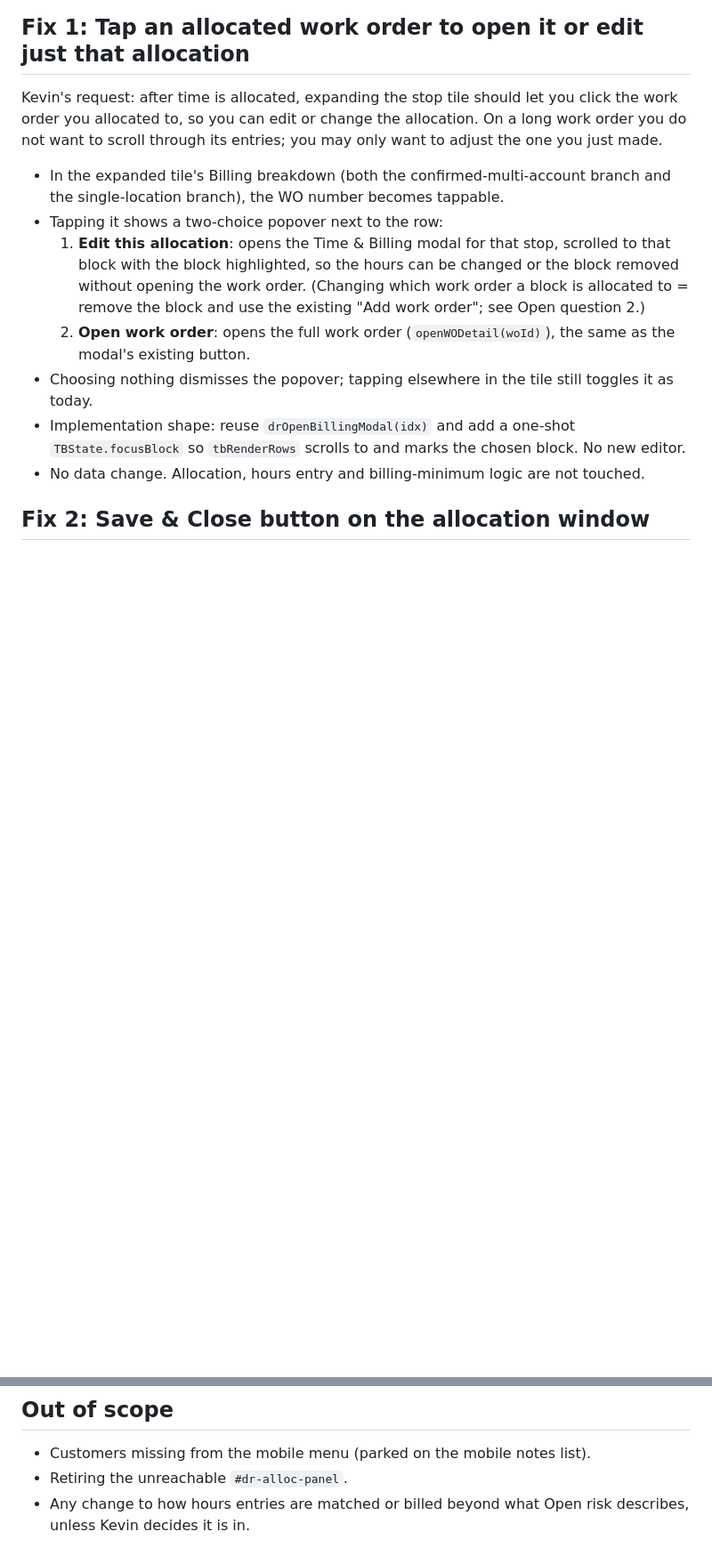
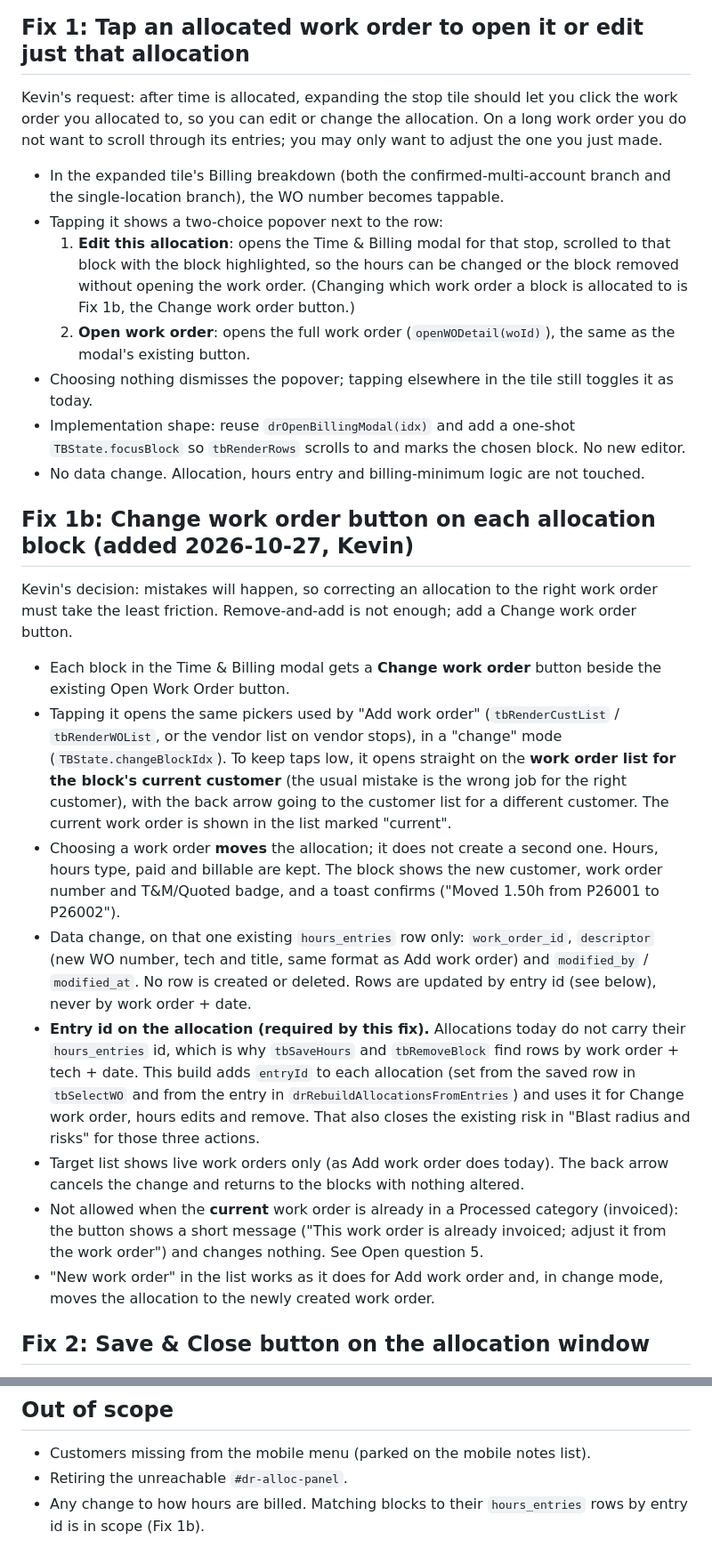
Before and after one commit to knkreb/DWO-built-app, a Markdown page: docs/specs/ftl-allocation-and-account-fixes.md, 2 parts joined by grey strips. Shown at 89% size. GitHub-like rendering; blank space fills up the shorter version.

```diff
--- a/docs/specs/ftl-allocation-and-account-fixes.md
+++ b/docs/specs/ftl-allocation-and-account-fixes.md
@@ -18,11 +18,23 @@ Kevin's request: after time is allocated, expanding the stop tile should let you
 
 - In the expanded tile's Billing breakdown (both the confirmed-multi-account branch and the single-location branch), the WO number becomes tappable.
 - Tapping it shows a two-choice popover next to the row:
-  1. **Edit this allocation**: opens the Time & Billing modal for that stop, scrolled to that block with the block highlighted, so the hours can be changed or the block removed without opening the work order. (Changing which work order a block is allocated to = remove the block and use the existing "Add work order"; see Open question 2.)
+  1. **Edit this allocation**: opens the Time & Billing modal for that stop, scrolled to that block with the block highlighted, so the hours can be changed or the block removed without opening the work order. (Changing which work order a block is allocated to is Fix 1b, the Change work order button.)
   2. **Open work order**: opens the full work order (`openWODetail(woId)`), the same as the modal's existing button.
 - Choosing nothing dismisses the popover; tapping elsewhere in the tile still toggles it as today.
 - Implementation shape: reuse `drOpenBillingModal(idx)` and add a one-shot `TBState.focusBlock` so `tbRenderRows` scrolls to and marks the chosen block. No new editor.
 - No data change. Allocation, hours entry and billing-minimum logic are not touched.
+
+## Fix 1b: Change work order button on each allocation block (added 2026-10-27, Kevin)
+Kevin's decision: mistakes will happen, so correcting an allocation to the right work order must take the least friction. Remove-and-add is not enough; add a Change work order button.
+
+- Each block in the Time & Billing modal gets a **Change work order** button beside the existing Open Work Order button.
+- Tapping it opens the same pickers used by "Add work order" (`tbRenderCustList` / `tbRenderWOList`, or the vendor list on vendor stops), in a "change" mode (`TBState.changeBlockIdx`). To keep taps low, it opens straight on the **work order list for the block's current customer** (the usual mistake is the wrong job for the right customer), with the back arrow going to the customer list for a different customer. The current work order is shown in the list marked "current".
+- Choosing a work order **moves** the allocation; it does not create a second one. Hours, hours type, paid and billable are kept. The block shows the new customer, work order number and T&M/Quoted badge, and a toast confirms ("Moved 1.50h from P26001 to P26002").
+- Data change, on that one existing `hours_entries` row only: `work_order_id`, `descriptor` (new WO number, tech and title, same format as Add work order) and `modified_by` / `modified_at`. No row is created or deleted. Rows are updated by entry id (see below), never by work order + date.
+- **Entry id on the allocation (required by this fix).** Allocations today do not carry their `hours_entries` id, which is why `tbSaveHours` and `tbRemoveBlock` find rows by work order + tech + date. This build adds `entryId` to each allocation (set from the saved row in `tbSelectWO` and from the entry in `drRebuildAllocationsFromEntries`) and uses it for Change work order, hours edits and remove. That also closes the existing risk in "Blast radius and risks" for those three actions.
+- Target list shows live work orders only (as Add work order does today). The back arrow cancels the change and returns to the blocks with nothing altered.
+- Not allowed when the **current** work order is already in a Processed category (invoiced): the button shows a short message ("This work order is already invoiced; adjust it from the work order") and changes nothing. See Open question 5.
+- "New work order" in the list works as it does for Add work order and, in change mode, moves the allocation to the newly created work order.
 
 ## Fix 2: Save & Close button on the allocation window
 Kevin's request: the allocation window only has an X at the top right; add a Save & Close button at the bottom that returns to the FTL.
@@ -83,4 +109,4 @@ Per the QC framework rule, a full gate is not recommended here (no trigger, no s
 ## Out of scope
 - Customers missing from the mobile menu (parked on the mobile notes list).
 - Retiring the unreachable `#dr-alloc-panel`.
-- Any change to how hours entries are matched or billed beyond what Open risk describes, unless Kevin decides it is in.
+- Any change to how hours are billed. Matching blocks to their `hours_entries` rows by entry id is in scope (Fix 1b).
```
Also changed, not shown: other parts of docs/specs/ftl-allocation-and-account-fixes.md (+18 -4 lines).
